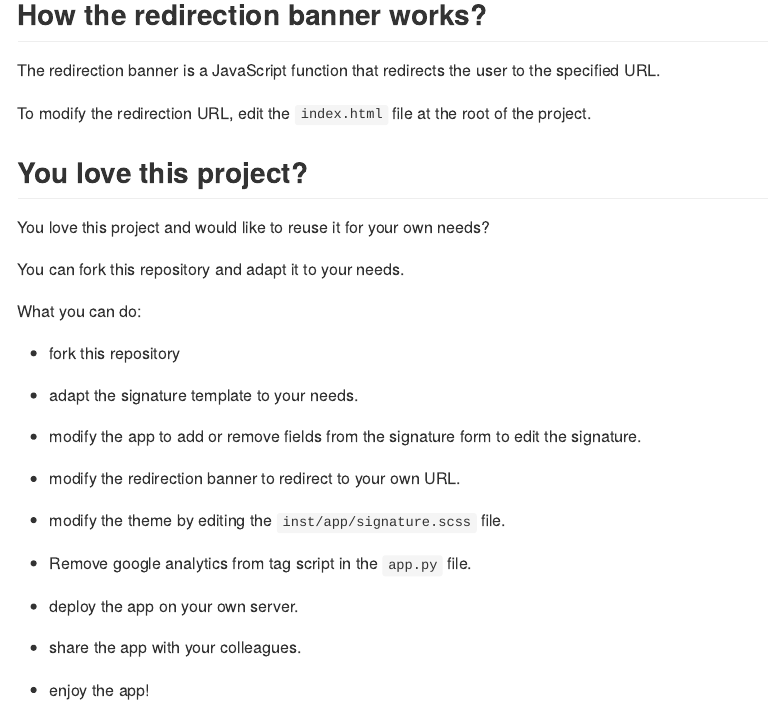
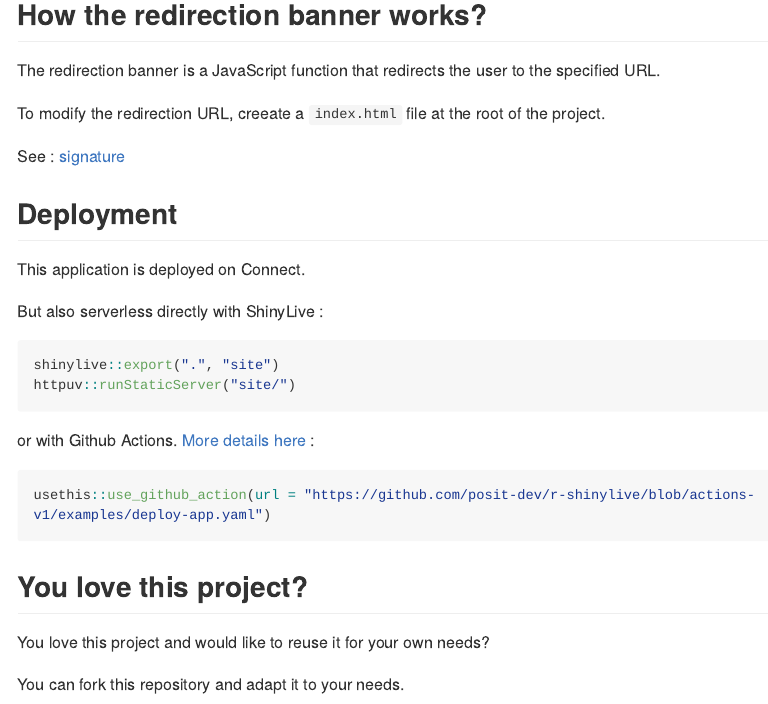
Before and after one commit to ThinkR-open/signature.r, an R Markdown document (README.Rmd): the page in a window 1100 px wide, from 1310 px down. The pictures show the output file README.md that the author committed with the source, drawn offline in the style of GitHub; long lines of code are wrapped; badge pictures from the web are left out.

Commit message:
doc: update README

````diff
--- a/README.Rmd
+++ b/README.Rmd
@@ -79,7 +79,26 @@ Every time you run `golem::run_dev()`, the `signature.scss` file is compiled int
 
 The redirection banner is a JavaScript function that redirects the user to the specified URL.
 
-To modify the redirection URL, edit the `index.html` file at the root of the project.
+To modify the redirection URL, creeate a `index.html` file at the root of the project.
+
+See : [signature](https://github.com/ThinkR-open/signature/)
+
+## Deployment
+
+This application is deployed on Connect.
+
+But also serverless directly with ShinyLive :
+
+```{r eval=FALSE}
+shinylive::export(".", "site")
+httpuv::runStaticServer("site/")
+```
+
+or with Github Actions. [More details here](https://posit-dev.github.io/r-shinylive/#github-pages)  :
+
+```{r eval=FALSE}
+usethis::use_github_action(url = "https://github.com/posit-dev/r-shinylive/blob/actions-v1/examples/deploy-app.yaml")
+```
 
 ## You love this project?
 
````
Also changed, not shown: README.md.
